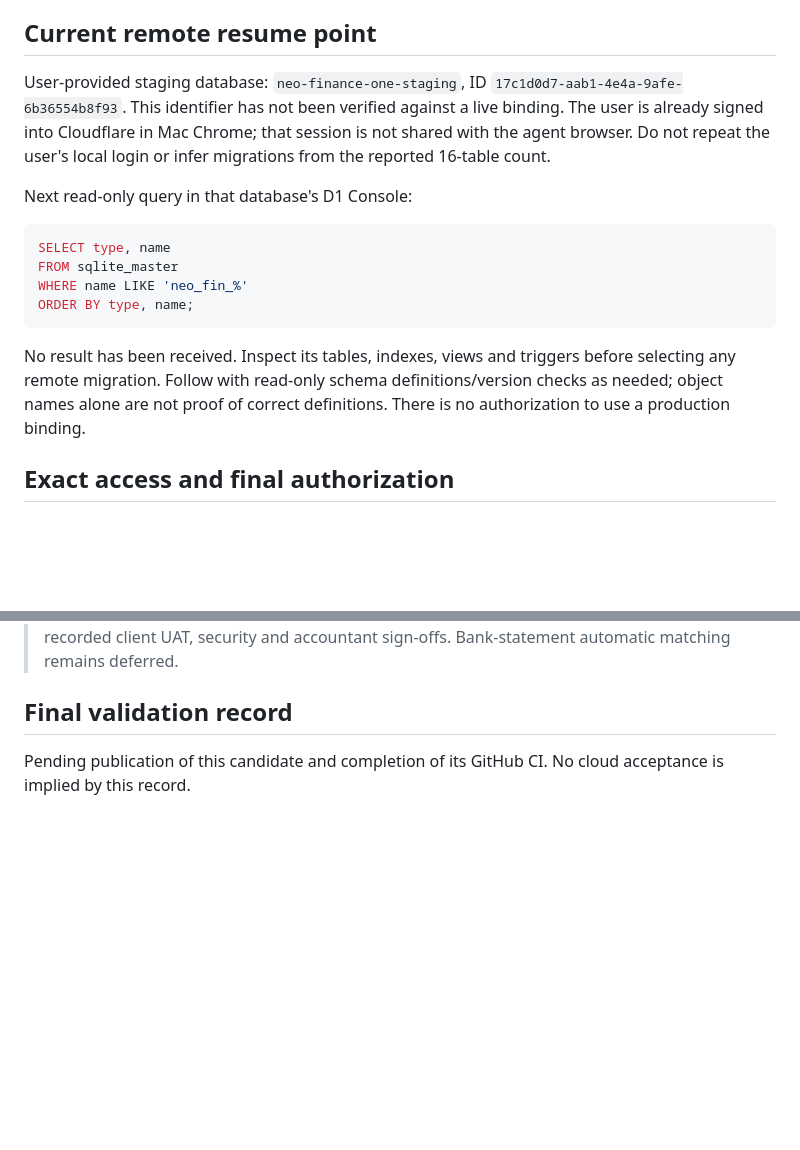
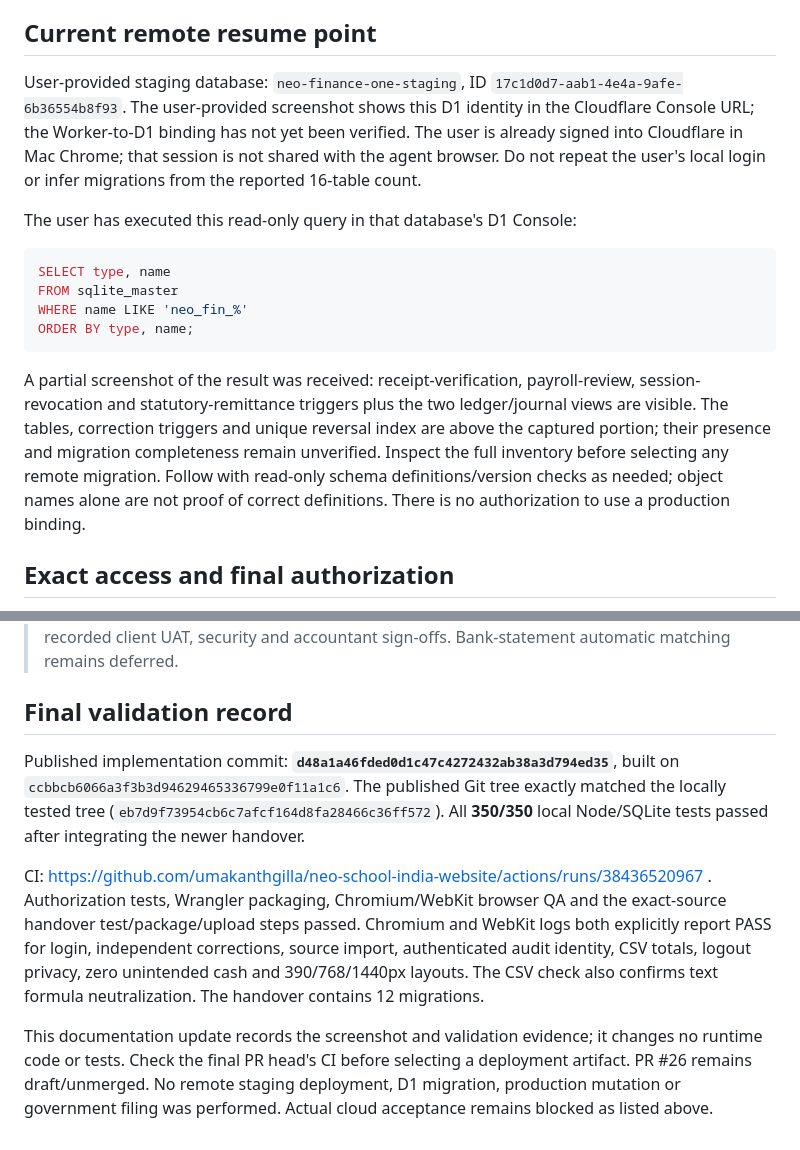
Before and after one commit to umakanthgilla/neo-school-india-website, a Markdown page: docs/FINANCE_ONE_V1_CLIENT_RELEASE_STATUS_2026-10-13.md, 2 parts joined by grey strips. GitHub-like rendering; blank space fills up the shorter version.

Commit message:
docs(finance-one): record validated source operations and partial D1 schema evidence

````diff
--- a/docs/FINANCE_ONE_V1_CLIENT_RELEASE_STATUS_2026-10-13.md
+++ b/docs/FINANCE_ONE_V1_CLIENT_RELEASE_STATUS_2026-10-13.md
@@ -56,9 +56,9 @@ Use the previously documented staging backup/rollback runbook in `FINANCE_ONE_V1
 
 ## Current remote resume point
 
-User-provided staging database: `neo-finance-one-staging`, ID `17c1d0d7-aab1-4e4a-9afe-6b36554b8f93`. This identifier has not been verified against a live binding. The user is already signed into Cloudflare in Mac Chrome; that session is not shared with the agent browser. Do not repeat the user's local login or infer migrations from the reported 16-table count.
+User-provided staging database: `neo-finance-one-staging`, ID `17c1d0d7-aab1-4e4a-9afe-6b36554b8f93`. The user-provided screenshot shows this D1 identity in the Cloudflare Console URL; the Worker-to-D1 binding has not yet been verified. The user is already signed into Cloudflare in Mac Chrome; that session is not shared with the agent browser. Do not repeat the user's local login or infer migrations from the reported 16-table count.
 
-Next read-only query in that database's D1 Console:
+The user has executed this read-only query in that database's D1 Console:
 
 ```sql
 SELECT type, name
@@ -67,7 +67,7 @@ WHERE name LIKE 'neo_fin_%'
 ORDER BY type, name;
 ```
 
-No result has been received. Inspect its tables, indexes, views and triggers before selecting any remote migration. Follow with read-only schema definitions/version checks as needed; object names alone are not proof of correct definitions. There is no authorization to use a production binding.
+A partial screenshot of the result was received: receipt-verification, payroll-review, session-revocation and statutory-remittance triggers plus the two ledger/journal views are visible. The tables, correction triggers and unique reversal index are above the captured portion; their presence and migration completeness remain unverified. Inspect the full inventory before selecting any remote migration. Follow with read-only schema definitions/version checks as needed; object names alone are not proof of correct definitions. There is no authorization to use a production binding.
 
 ## Exact access and final authorization
 
@@ -79,4 +79,8 @@ No result has been received. Inspect its tables, indexes, views and triggers bef
 
 ## Final validation record
 
-Pending publication of this candidate and completion of its GitHub CI. No cloud acceptance is implied by this record.
+Published implementation commit: **`d48a1a46fded0d1c47c4272432ab38a3d794ed35`**, built on `ccbbcb6066a3f3b3d94629465336799e0f11a1c6`. The published Git tree exactly matched the locally tested tree (`eb7d9f73954cb6c7afcf164d8fa28466c36ff572`). All **350/350** local Node/SQLite tests passed after integrating the newer handover.
+
+CI: https://github.com/umakanthgilla/neo-school-india-website/actions/runs/38436520967 . Authorization tests, Wrangler packaging, Chromium/WebKit browser QA and the exact-source handover test/package/upload steps passed. Chromium and WebKit logs both explicitly report PASS for login, independent corrections, source import, authenticated audit identity, CSV totals, logout privacy, zero unintended cash and 390/768/1440px layouts. The CSV check also confirms text formula neutralization. The handover contains 12 migrations.
+
+This documentation update records the screenshot and validation evidence; it changes no runtime code or tests. Check the final PR head's CI before selecting a deployment artifact. PR #26 remains draft/unmerged. No remote staging deployment, D1 migration, production mutation or government filing was performed. Actual cloud acceptance remains blocked as listed above.
````
